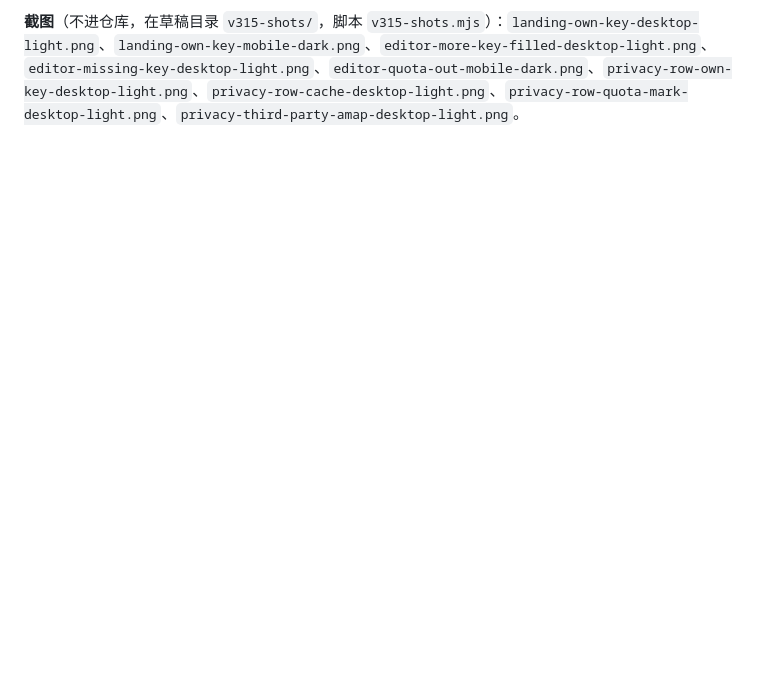
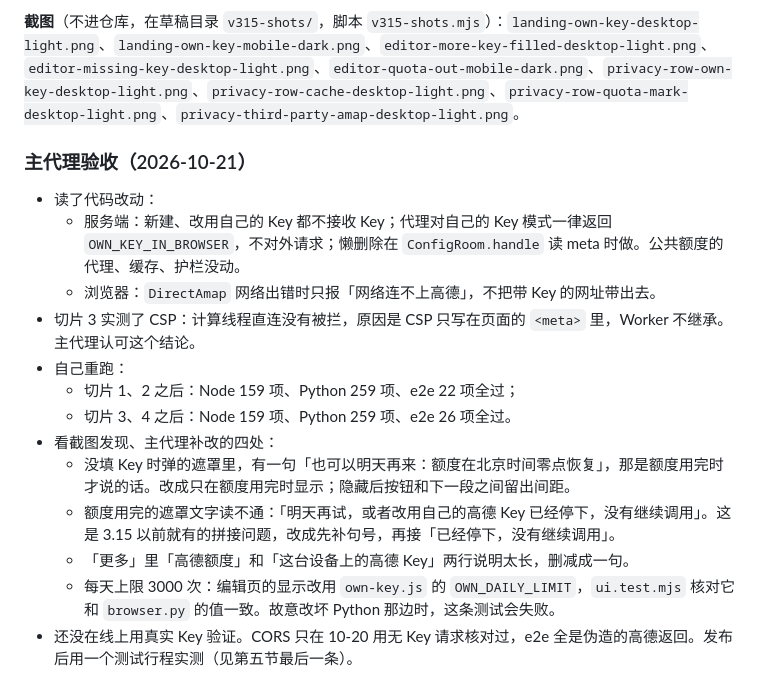
Before and after one commit to wowayou/wedding-carpool, a Markdown page: docs/v3.15-plan.md, the part around the change. Drawn GitHub-style; blank space fills up the shorter version.

Commit message:
v3.15 计划：主代理验收
Co-Authored-By: Claude Opus 5.5 <noreply@anthropic.com>

```diff
--- a/docs/v3.15-plan.md
+++ b/docs/v3.15-plan.md
@@ -208,3 +208,19 @@
 - 测试数字：`npm test` Node 159 项、Python 259 项全过；`npm run e2e` 26 项全过。
 
 **截图**（不进仓库，在草稿目录 `v315-shots/`，脚本 `v315-shots.mjs`）：`landing-own-key-desktop-light.png`、`landing-own-key-mobile-dark.png`、`editor-more-key-filled-desktop-light.png`、`editor-missing-key-desktop-light.png`、`editor-quota-out-mobile-dark.png`、`privacy-row-own-key-desktop-light.png`、`privacy-row-cache-desktop-light.png`、`privacy-row-quota-mark-desktop-light.png`、`privacy-third-party-amap-desktop-light.png`。
+
+### 主代理验收（2026-10-21）
+
+- 读了代码改动：
+  - 服务端：新建、改用自己的 Key 都不接收 Key；代理对自己的 Key 模式一律返回 `OWN_KEY_IN_BROWSER`，不对外请求；懒删除在 `ConfigRoom.handle` 读 meta 时做。公共额度的代理、缓存、护栏没动。
+  - 浏览器：`DirectAmap` 网络出错时只报「网络连不上高德」，不把带 Key 的网址带出去。
+- 切片 3 实测了 CSP：计算线程直连没有被拦，原因是 CSP 只写在页面的 `<meta>` 里，Worker 不继承。主代理认可这个结论。
+- 自己重跑：
+  - 切片 1、2 之后：Node 159 项、Python 259 项、e2e 22 项全过；
+  - 切片 3、4 之后：Node 159 项、Python 259 项、e2e 26 项全过。
+- 看截图发现、主代理补改的四处：
+  - 没填 Key 时弹的遮罩里，有一句「也可以明天再来：额度在北京时间零点恢复」，那是额度用完时才说的话。改成只在额度用完时显示；隐藏后按钮和下一段之间留出间距。
+  - 额度用完的遮罩文字读不通：「明天再试，或者改用自己的高德 Key 已经停下，没有继续调用」。这是 3.15 以前就有的拼接问题，改成先补句号，再接「已经停下，没有继续调用」。
+  - 「更多」里「高德额度」和「这台设备上的高德 Key」两行说明太长，删减成一句。
+  - 每天上限 3000 次：编辑页的显示改用 `own-key.js` 的 `OWN_DAILY_LIMIT`，`ui.test.mjs` 核对它和 `browser.py` 的值一致。故意改坏 Python 那边时，这条测试会失败。
+- 还没在线上用真实 Key 验证。CORS 只在 10-20 用无 Key 请求核对过，e2e 全是伪造的高德返回。发布后用一个测试行程实测（见第五节最后一条）。
```
